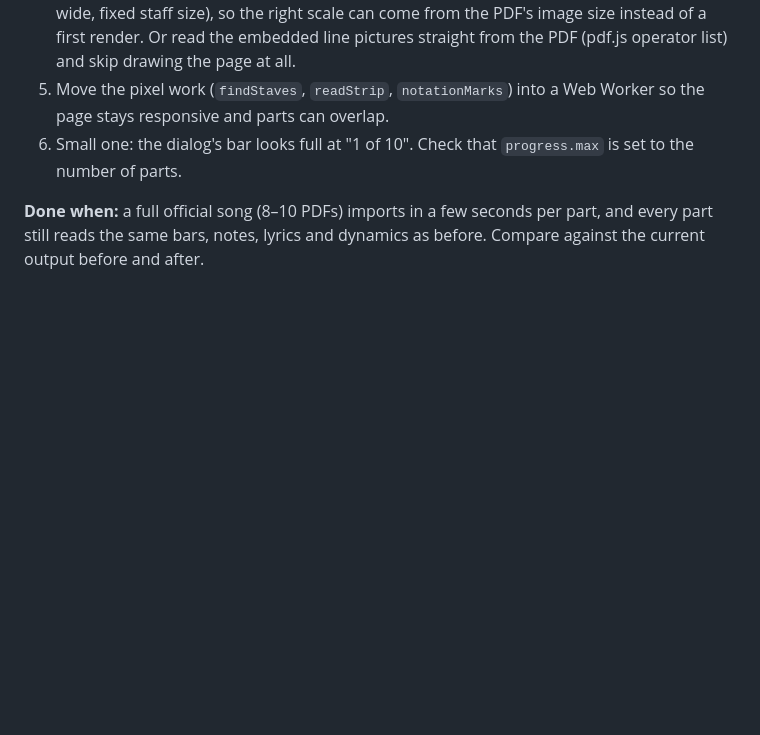
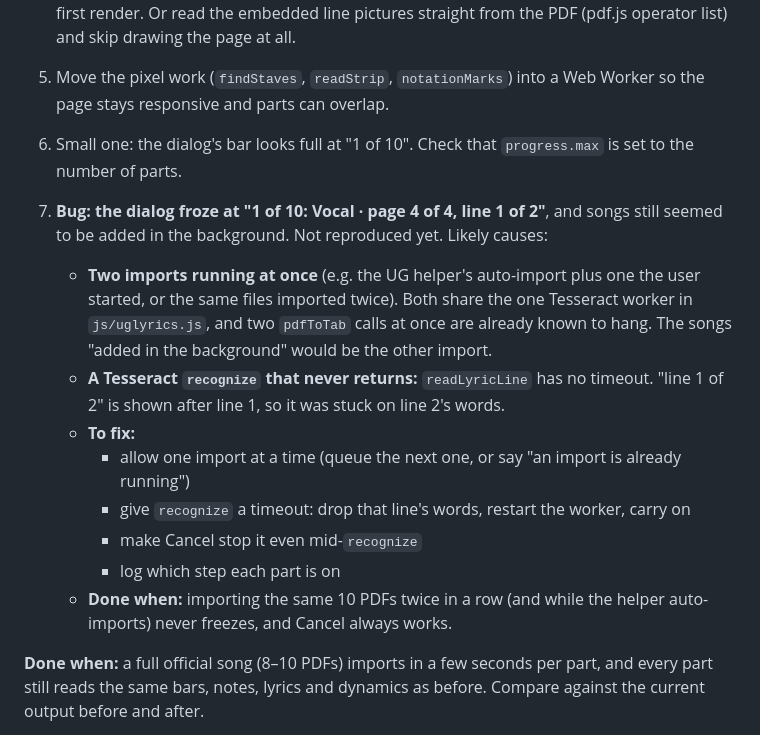
Before and after one commit to Nathancald3r/fretboard, a Markdown page: TODO.md, the part around the change. Drawn GitHub-style; blank space fills up the shorter version.

Commit message:
TODO: import dialog froze at Vocal line 1 of 2 (likely two imports sharing the lyric reader)
Co-Authored-By: Claude Opus 5.5 <noreply@anthropic.com>

```diff
--- a/TODO.md
+++ b/TODO.md
@@ -59,6 +59,16 @@
 5. Move the pixel work (`findStaves`, `readStrip`, `notationMarks`) into a Web Worker so the page stays responsive and parts can overlap.
 6. Small one: the dialog's bar looks full at "1 of 10". Check that `progress.max` is set to the number of parts.
 
+7. **Bug: the dialog froze at "1 of 10: Vocal · page 4 of 4, line 1 of 2"**, and songs still seemed to be added in the background. Not reproduced yet. Likely causes:
+   - **Two imports running at once** (e.g. the UG helper's auto-import plus one the user started, or the same files imported twice). Both share the one Tesseract worker in `js/uglyrics.js`, and two `pdfToTab` calls at once are already known to hang. The songs "added in the background" would be the other import.
+   - **A Tesseract `recognize` that never returns:** `readLyricLine` has no timeout. "line 1 of 2" is shown after line 1, so it was stuck on line 2's words.
+   - **To fix:**
+     - allow one import at a time (queue the next one, or say "an import is already running")
+     - give `recognize` a timeout: drop that line's words, restart the worker, carry on
+     - make Cancel stop it even mid-`recognize`
+     - log which step each part is on
+   - **Done when:** importing the same 10 PDFs twice in a row (and while the helper auto-imports) never freezes, and Cancel always works.
+
 **Done when:** a full official song (8–10 PDFs) imports in a few seconds per part, and every part still reads the same bars, notes, lyrics and dynamics as before. Compare against the current output before and after.
 
 **Watch out:** run the tests after changing `js/ugtab.js` or `js/pdftab.js`. In the preview, run `pdfToTab` with `{ lyrics: false }` unless lyrics are what you're testing.
```
